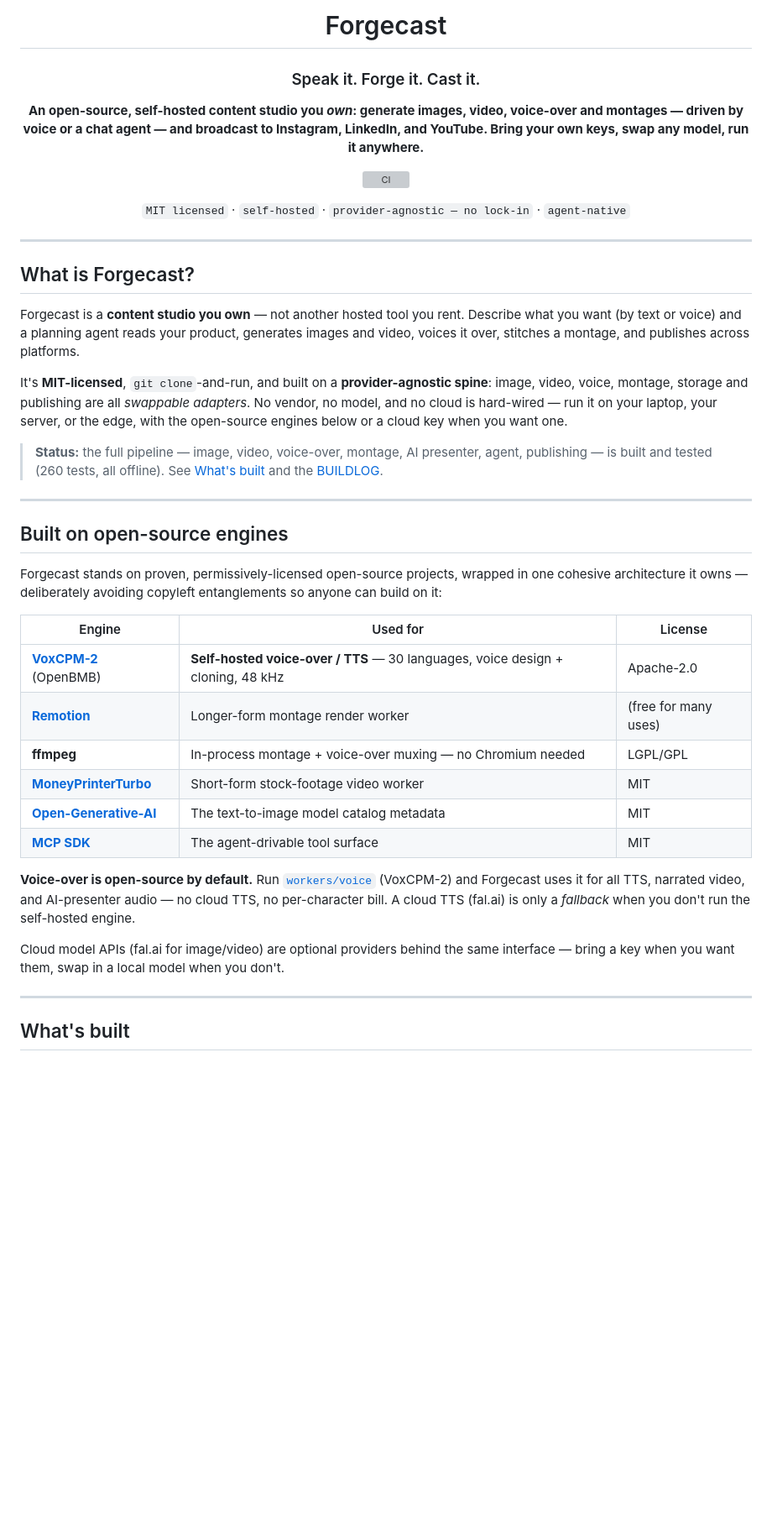
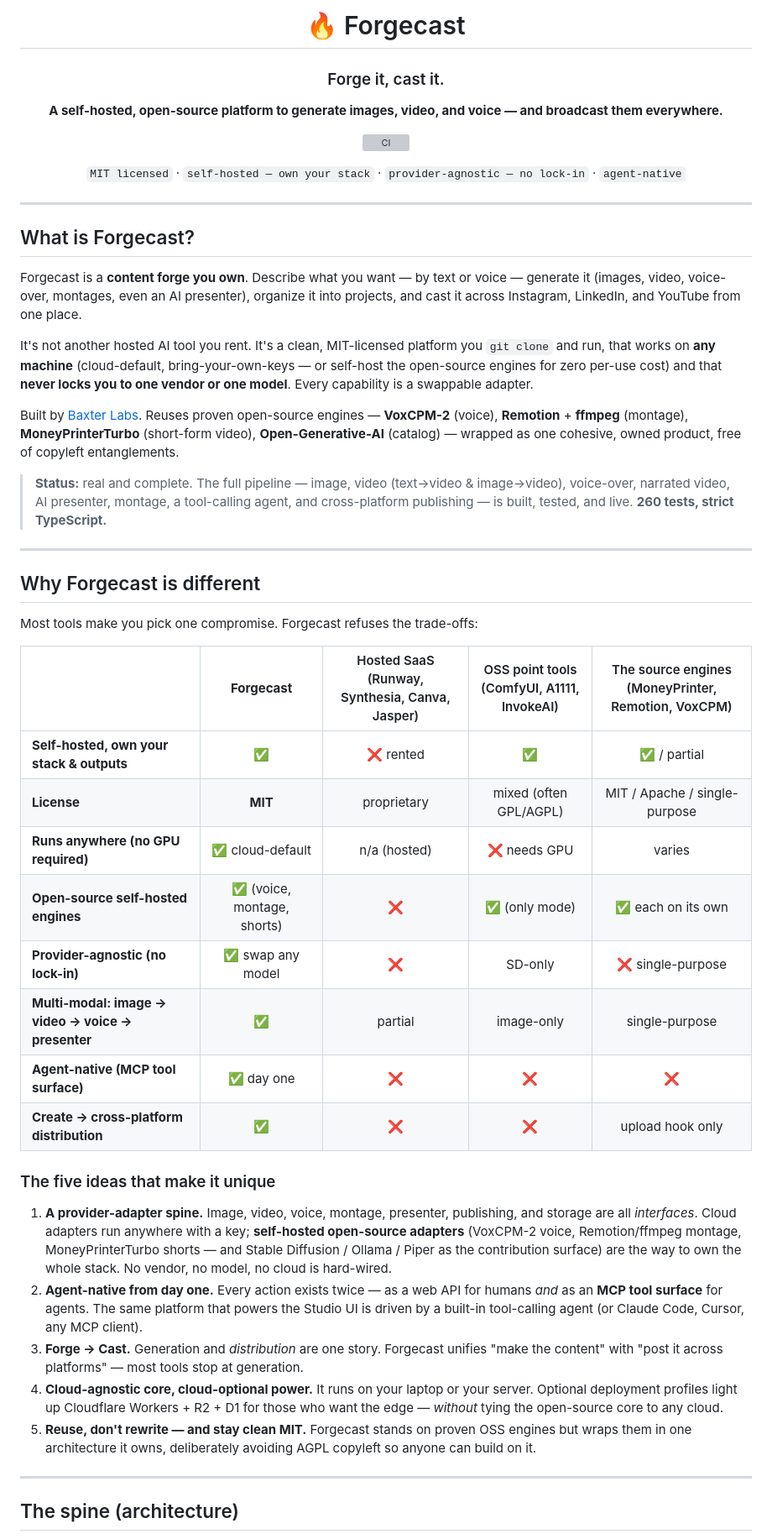
Before and after one commit to Baxter-Labs/forgecast, a Markdown page: README.md, the part around one of its changes. Shown at 84% size. Drawn GitHub-style; blank space fills up the shorter version; grey boxes are pictures that could not be loaded.

```diff
--- a/README.md
+++ b/README.md
@@ -1,14 +1,14 @@
 <div align="center">
 
-# Forgecast
+# 🔥 Forgecast
 
-### Speak it. Forge it. Cast it.
+### Forge it, cast it.
 
-**An open-source, self-hosted content studio you _own_: generate images, video, voice-over and montages — driven by voice or a chat agent — and broadcast to Instagram, LinkedIn, and YouTube. Bring your own keys, swap any model, run it anywhere.**
+**A self-hosted, open-source platform to generate images, video, and voice — and broadcast them everywhere.**
 
 [![CI](https://github.com/eshwarpk/forgecast/actions/workflows/ci.yml/badge.svg)](https://github.com/eshwarpk/forgecast/actions/workflows/ci.yml)
 
-`MIT licensed` · `self-hosted` · `provider-agnostic — no lock-in` · `agent-native`
+`MIT licensed` · `self-hosted — own your stack` · `provider-agnostic — no lock-in` · `agent-native`
 
 </div>
 
@@ -16,32 +16,40 @@
 
 ## What is Forgecast?
 
-Forgecast is a **content studio you own** — not another hosted tool you rent. Describe what you want (by text or voice) and a planning agent reads your product, generates images and video, voices it over, stitches a montage, and publishes across platforms.
+Forgecast is a **content forge you own**. Describe what you want — by text or voice — generate it (images, video, voice-over, montages, even an AI presenter), organize it into projects, and cast it across Instagram, LinkedIn, and YouTube from one place.
 
-It's **MIT-licensed**, `git clone`-and-run, and built on a **provider-agnostic spine**: image, video, voice, montage, storage and publishing are all *swappable adapters*. No vendor, no model, and no cloud is hard-wired — run it on your laptop, your server, or the edge, with the open-source engines below or a cloud key when you want one.
+It's not another hosted AI tool you rent. It's a clean, MIT-licensed platform you `git clone` and run, that works on **any machine** (cloud-default, bring-your-own-keys — or self-host the open-source engines for zero per-use cost) and that **never locks you to one vendor or one model**. Every capability is a swappable adapter.
 
-> **Status:** the full pipeline — image, video, voice-over, montage, AI presenter, agent, publishing — is built and tested (260 tests, all offline). See [What's built](#whats-built) and the [BUILDLOG](BUILDLOG.md).
+Built by [Baxter Labs](https://baxter-labs.com). Reuses proven open-source engines — **VoxCPM-2** (voice), **Remotion** + **ffmpeg** (montage), **MoneyPrinterTurbo** (short-form video), **Open-Generative-AI** (catalog) — wrapped as one cohesive, owned product, free of copyleft entanglements.
+
+> **Status:** real and complete. The full pipeline — image, video (text→video & image→video), voice-over, narrated video, AI presenter, montage, a tool-calling agent, and cross-platform publishing — is built, tested, and live. **260 tests, strict TypeScript.**
 
 ---
 
-## Built on open-source engines
+## Why Forgecast is different
 
-Forgecast stands on proven, permissively-licensed open-source projects, wrapped in one cohesive architecture it owns — deliberately avoiding copyleft entanglements so anyone can build on it:
+Most tools make you pick one compromise. Forgecast refuses the trade-offs:
 
-| Engine | Used for | License |
-|---|---|---|
-| **[VoxCPM-2](https://github.com/OpenBMB/VoxCPM)** (OpenBMB) | **Self-hosted voice-over / TTS** — 30 languages, voice design + cloning, 48 kHz | Apache-2.0 |
-| **[Remotion](https://github.com/remotion-dev/remotion)** | Longer-form montage render worker | (free for many uses) |
-| **ffmpeg** | In-process montage + voice-over muxing — no Chromium needed | LGPL/GPL |
-| **[MoneyPrinterTurbo](https://github.com/harry0703/MoneyPrinterTurbo)** | Short-form stock-footage video worker | MIT |
-| **[Open-Generative-AI](https://github.com/Anil-matcha/Open-Generative-AI)** | The text-to-image model catalog metadata | MIT |
-| **[MCP SDK](https://github.com/modelcontextprotocol)** | The agent-drivable tool surface | MIT |
+|  | **Forgecast** | Hosted SaaS<br/>(Runway, Synthesia, Canva, Jasper) | OSS point tools<br/>(ComfyUI, A1111, InvokeAI) | The source engines<br/>(MoneyPrinter, Remotion, VoxCPM) |
+|---|:---:|:---:|:---:|:---:|
+| **Self-hosted, own your stack & outputs** | ✅ | ❌ rented | ✅ | ✅ / partial |
+| **License** | **MIT** | proprietary | mixed (often GPL/AGPL) | MIT / Apache / single-purpose |
+| **Runs anywhere (no GPU required)** | ✅ cloud-default | n/a (hosted) | ❌ needs GPU | varies |
+| **Open-source self-hosted engines** | ✅ (voice, montage, shorts) | ❌ | ✅ (only mode) | ✅ each on its own |
+| **Provider-agnostic (no lock-in)** | ✅ swap any model | ❌ | SD-only | ❌ single-purpose |
+| **Multi-modal: image → video → voice → presenter** | ✅ | partial | image-only | single-purpose |
+| **Agent-native (MCP tool surface)** | ✅ day one | ❌ | ❌ | ❌ |
+| **Create → cross-platform distribution** | ✅ | ❌ | ❌ | upload hook only |
 
-**Voice-over is open-source by default.** Run [`workers/voice`](workers/voice/) (VoxCPM-2) and Forgecast uses it for all TTS, narrated video, and AI-presenter audio — no cloud TTS, no per-character bill. A cloud TTS (fal.ai) is only a *fallback* when you don't run the self-hosted engine.
+### The five ideas that make it unique
 
-Cloud model APIs (fal.ai for image/video) are optional providers behind the same interface — bring a key when you want them, swap in a local model when you don't.
+1. **A provider-adapter spine.** Image, video, voice, montage, presenter, publishing, and storage are all *interfaces*. Cloud adapters run anywhere with a key; **self-hosted open-source adapters** (VoxCPM-2 voice, Remotion/ffmpeg montage, MoneyPrinterTurbo shorts — and Stable Diffusion / Ollama / Piper as the contribution surface) are the way to own the whole stack. No vendor, no model, no cloud is hard-wired.
+2. **Agent-native from day one.** Every action exists twice — as a web API for humans *and* as an **MCP tool surface** for agents. The same platform that powers the Studio UI is driven by a built-in tool-calling agent (or Claude Code, Cursor, any MCP client).
+3. **Forge → Cast.** Generation and *distribution* are one story. Forgecast unifies "make the content" with "post it across platforms" — most tools stop at generation.
+4. **Cloud-agnostic core, cloud-optional power.** It runs on your laptop or your server. Optional deployment profiles light up Cloudflare Workers + R2 + D1 for those who want the edge — *without* tying the open-source core to any cloud.
+5. **Reuse, don't rewrite — and stay clean MIT.** Forgecast stands on proven OSS engines but wraps them in one architecture it owns, deliberately avoiding AGPL copyleft so anyone can build on it.
 
 ---
 
-## What's built
+## The spine (architecture)
 
```
Also changed, not shown: other parts of README.md (+80 -135 lines).
